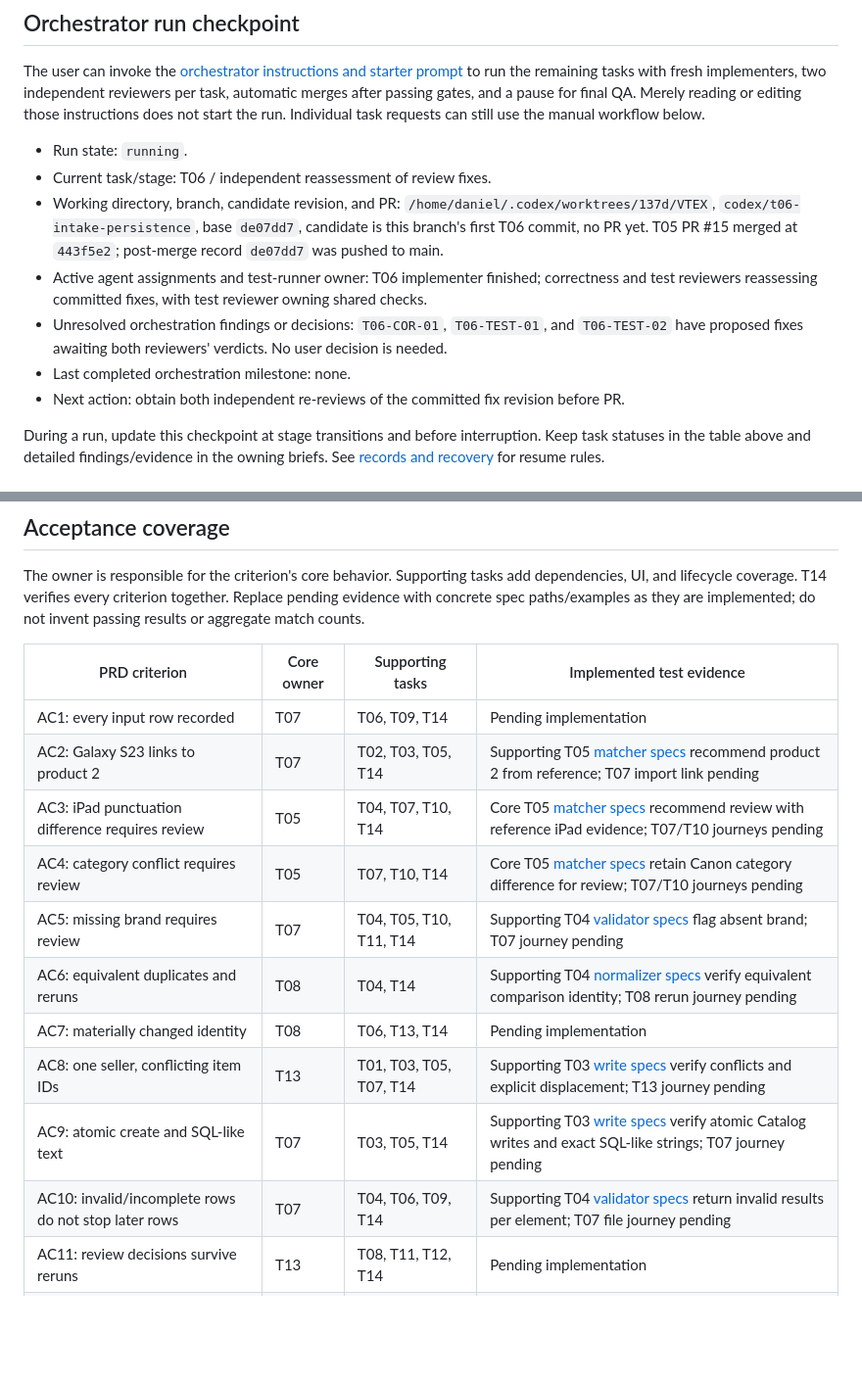
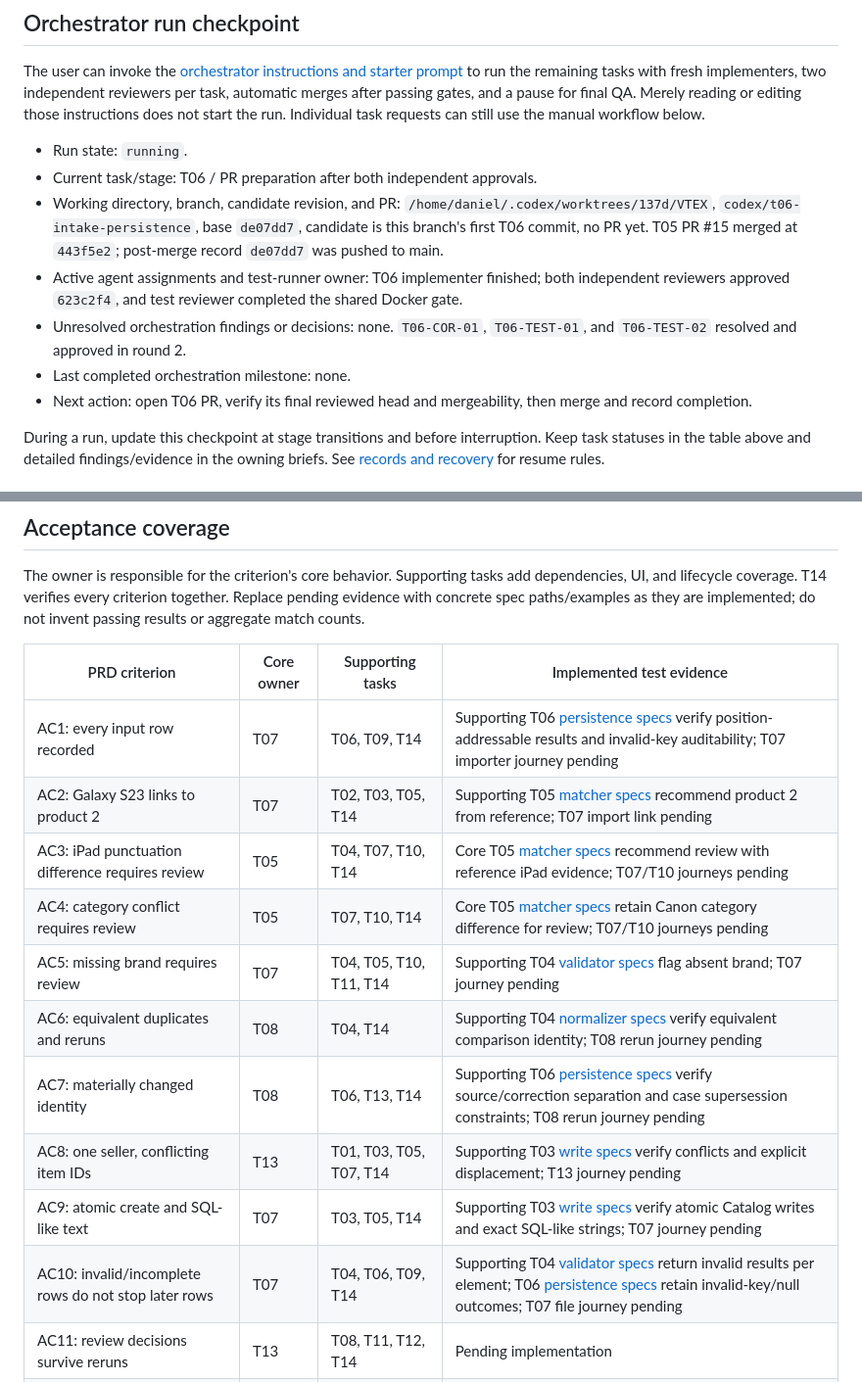
Before and after one commit to dccunha/CatalogConsolidation, a Markdown page: docs/tasks/README.md, 2 parts joined by grey strips. Shown at 98% size. Rendered like a GitHub page; blank space fills up the shorter version.

Commit message:
Record T06 independent review approvals

```diff
--- a/docs/tasks/README.md
+++ b/docs/tasks/README.md
@@ -37,12 +37,12 @@ Milestones: T08 verifies importer/rerun services; T10 makes upload, results, and
 The user can invoke the [orchestrator instructions and starter prompt](orchestrator.md#starter-prompt) to run the remaining tasks with fresh implementers, two independent reviewers per task, automatic merges after passing gates, and a pause for final QA. Merely reading or editing those instructions does not start the run. Individual task requests can still use the manual workflow below.
 
 - Run state: `running`.
-- Current task/stage: T06 / independent reassessment of review fixes.
+- Current task/stage: T06 / PR preparation after both independent approvals.
 - Working directory, branch, candidate revision, and PR: `/home/daniel/.codex/worktrees/137d/VTEX`, `codex/t06-intake-persistence`, base `de07dd7`, candidate is this branch's first T06 commit, no PR yet. T05 PR #15 merged at `443f5e2`; post-merge record `de07dd7` was pushed to main.
-- Active agent assignments and test-runner owner: T06 implementer finished; correctness and test reviewers reassessing committed fixes, with test reviewer owning shared checks.
-- Unresolved orchestration findings or decisions: `T06-COR-01`, `T06-TEST-01`, and `T06-TEST-02` have proposed fixes awaiting both reviewers' verdicts. No user decision is needed.
+- Active agent assignments and test-runner owner: T06 implementer finished; both independent reviewers approved `623c2f4`, and test reviewer completed the shared Docker gate.
+- Unresolved orchestration findings or decisions: none. `T06-COR-01`, `T06-TEST-01`, and `T06-TEST-02` resolved and approved in round 2.
 - Last completed orchestration milestone: none.
-- Next action: obtain both independent re-reviews of the committed fix revision before PR.
+- Next action: open T06 PR, verify its final reviewed head and mergeability, then merge and record completion.
 
 During a run, update this checkpoint at stage transitions and before interruption. Keep task statuses in the table above and detailed findings/evidence in the owning briefs. See [records and recovery](orchestrator.md#records-and-recovery) for resume rules.
 
@@ -89,16 +89,16 @@ The owner is responsible for the criterion's core behavior. Supporting tasks add
 
 | PRD criterion | Core owner | Supporting tasks | Implemented test evidence |
 | --- | --- | --- | --- |
-| AC1: every input row recorded | T07 | T06, T09, T14 | Pending implementation |
+| AC1: every input row recorded | T07 | T06, T09, T14 | Supporting T06 [persistence specs](../../spec/concepts/intake/models/persistence_spec.rb) verify position-addressable results and invalid-key auditability; T07 importer journey pending |
 | AC2: Galaxy S23 links to product 2 | T07 | T02, T03, T05, T14 | Supporting T05 [matcher specs](../../spec/concepts/intake/services/product_matcher_spec.rb) recommend product 2 from reference; T07 import link pending |
 | AC3: iPad punctuation difference requires review | T05 | T04, T07, T10, T14 | Core T05 [matcher specs](../../spec/concepts/intake/services/product_matcher_spec.rb) recommend review with reference iPad evidence; T07/T10 journeys pending |
 | AC4: category conflict requires review | T05 | T07, T10, T14 | Core T05 [matcher specs](../../spec/concepts/intake/services/product_matcher_spec.rb) retain Canon category difference for review; T07/T10 journeys pending |
 | AC5: missing brand requires review | T07 | T04, T05, T10, T11, T14 | Supporting T04 [validator specs](../../spec/concepts/intake/services/row_validator_unit_spec.rb) flag absent brand; T07 journey pending |
 | AC6: equivalent duplicates and reruns | T08 | T04, T14 | Supporting T04 [normalizer specs](../../spec/concepts/intake/services/comparison_normalizer_unit_spec.rb) verify equivalent comparison identity; T08 rerun journey pending |
-| AC7: materially changed identity | T08 | T06, T13, T14 | Pending implementation |
+| AC7: materially changed identity | T08 | T06, T13, T14 | Supporting T06 [persistence specs](../../spec/concepts/intake/models/persistence_spec.rb) verify source/correction separation and case supersession constraints; T08 rerun journey pending |
 | AC8: one seller, conflicting item IDs | T13 | T01, T03, T05, T07, T14 | Supporting T03 [write specs](../../spec/concepts/catalog/public/writes_spec.rb) verify conflicts and explicit displacement; T13 journey pending |
 | AC9: atomic create and SQL-like text | T07 | T03, T05, T14 | Supporting T03 [write specs](../../spec/concepts/catalog/public/writes_spec.rb) verify atomic Catalog writes and exact SQL-like strings; T07 journey pending |
-| AC10: invalid/incomplete rows do not stop later rows | T07 | T04, T06, T09, T14 | Supporting T04 [validator specs](../../spec/concepts/intake/services/row_validator_unit_spec.rb) return invalid results per element; T07 file journey pending |
+| AC10: invalid/incomplete rows do not stop later rows | T07 | T04, T06, T09, T14 | Supporting T04 [validator specs](../../spec/concepts/intake/services/row_validator_unit_spec.rb) return invalid results per element; T06 [persistence specs](../../spec/concepts/intake/models/persistence_spec.rb) retain invalid-key/null outcomes; T07 file journey pending |
 | AC11: review decisions survive reruns | T13 | T08, T11, T12, T14 | Pending implementation |
 | AC12: material variants never auto-link | T05 | T04, T07, T14 | Core T05 [matcher specs](../../spec/concepts/intake/services/product_matcher_spec.rb) keep capacity/color variants in review; T07 journey pending |
 
```
Also changed, not shown: docs/tasks/06-intake-persistence.md (+5 -4 lines).
